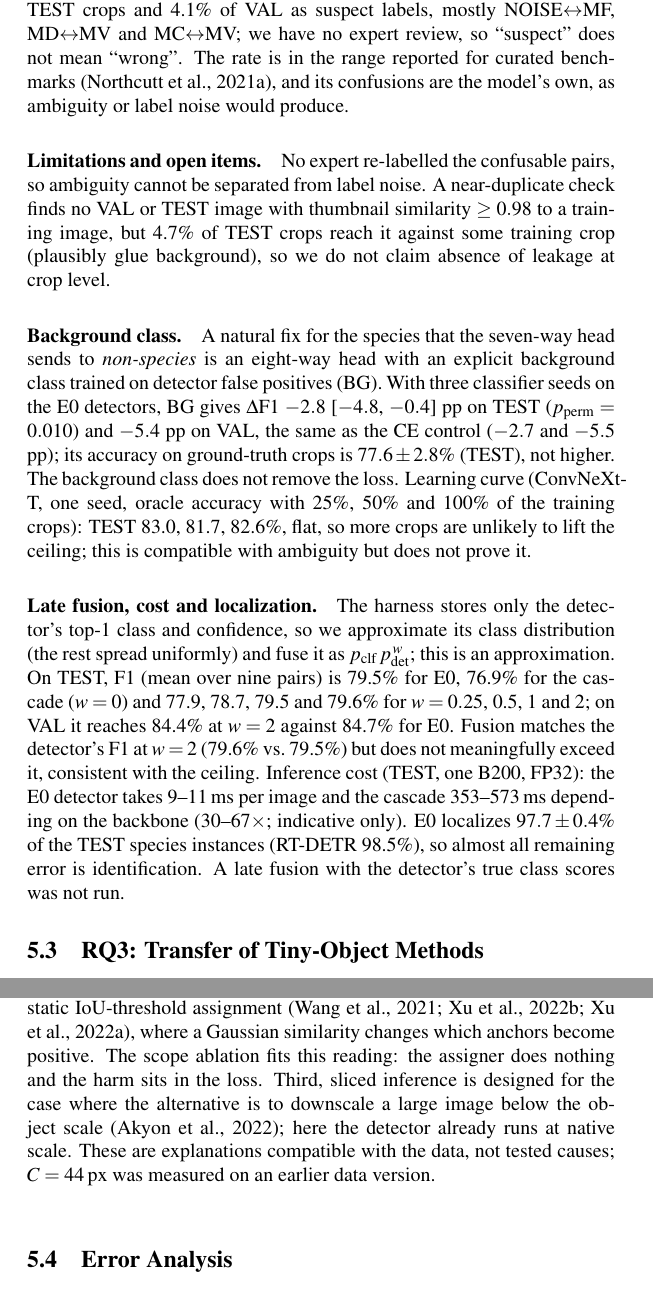
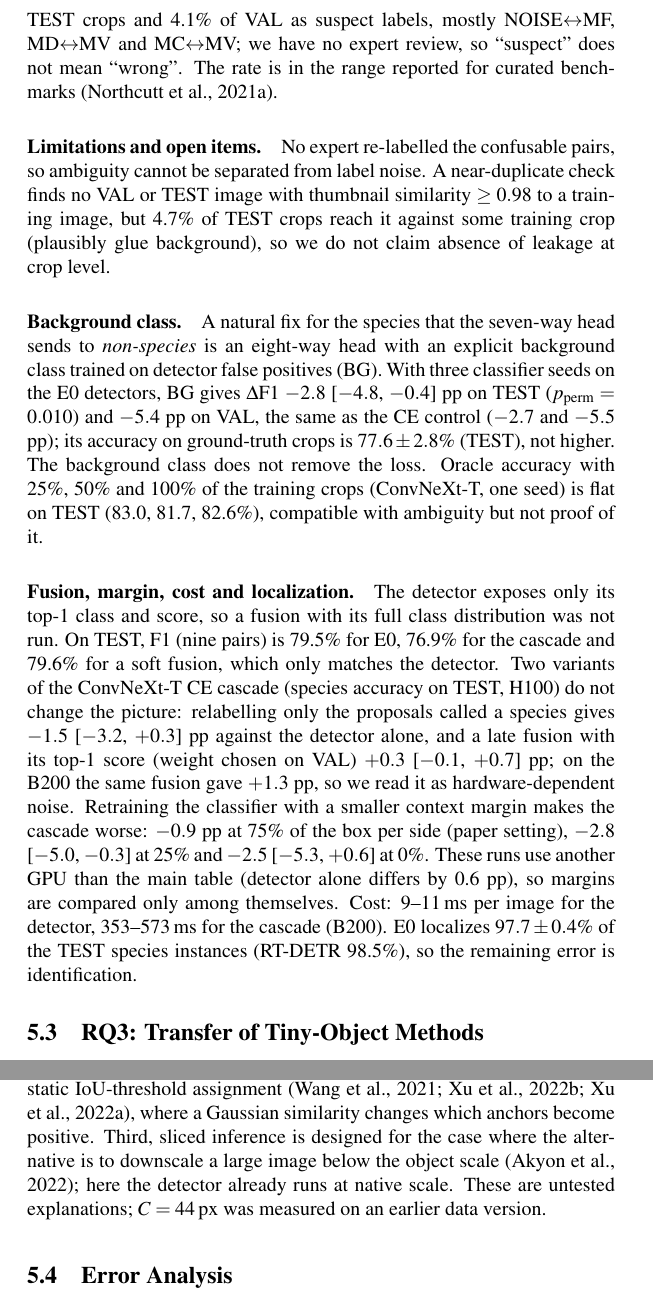
Before and after one commit to CEIA-Ultralight/paper_2_pestline, a LaTeX document (manuscript_snapshot/main.tex, which reads manuscript_snapshot/sec/5_experiments.tex): two parts of pages 14 and 16 of 20, joined at a grey line, cut so that both start at the same text. Compiled offline with pdfLaTeX; a LaTeX package or settings file that is missing is left out.

Commit message:
Manuscrito: variantes de pós-processamento e margem do crop (PAPER_FACTS 11e); texto enxugado para 12 páginas

```diff
--- a/manuscript_snapshot/sec/5_experiments.tex
+++ b/manuscript_snapshot/sec/5_experiments.tex
@@ -77,9 +77,9 @@ The equal-size control shows only that no targeting effect is visible at L1 and
 
-\paragraph{Why: a ceiling at identification.} With ground-truth crops the classifiers reach 82.7--83.8\% species accuracy on TEST (87--88\% on VAL), regardless of backbone family; a better backbone does not lift the ceiling. Across the 15 classifiers, 60.0\% of instances are correct for all and 4.9\% are wrong for all; majority vote gives 86.3\% against a mean of 83.4\%. Errors are confident (69.4\% have max-softmax $\ge0.8$) and concentrated in the MD/MV/MC family (family-level accuracy 96.0\% vs.\ 80.6\% by species). Abstention (keeping the detector label below a confidence $\tau$) gains at most $+0.2$\,pp. Confident learning flags 3.7\% (127/3{,}470) of the TEST crops and 4.1\% of VAL as suspect labels, mostly NOISE$\leftrightarrow$MF, MD$\leftrightarrow$MV and MC$\leftrightarrow$MV; we have no expert review, so ``suspect'' does not mean ``wrong''. The rate is in the range reported for curated benchmarks~\cite{northcutt2021pervasive}, and its confusions are the model's own, as ambiguity or label noise would produce.
+\paragraph{Why: a ceiling at identification.} With ground-truth crops the classifiers reach 82.7--83.8\% species accuracy on TEST (87--88\% on VAL), regardless of backbone family; a better backbone does not lift the ceiling. Across the 15 classifiers, 60.0\% of instances are correct for all and 4.9\% are wrong for all; majority vote gives 86.3\% against a mean of 83.4\%. Errors are confident (69.4\% have max-softmax $\ge0.8$) and concentrated in the MD/MV/MC family (family-level accuracy 96.0\% vs.\ 80.6\% by species). Abstention (keeping the detector label below a confidence $\tau$) gains at most $+0.2$\,pp. Confident learning flags 3.7\% (127/3{,}470) of the TEST crops and 4.1\% of VAL as suspect labels, mostly NOISE$\leftrightarrow$MF, MD$\leftrightarrow$MV and MC$\leftrightarrow$MV; we have no expert review, so ``suspect'' does not mean ``wrong''. The rate is in the range reported for curated benchmarks~\cite{northcutt2021pervasive}.
 
-\paragraph{Limitations and open items.} No expert re-labelled the confusable pairs, so ambiguity cannot be separated from label noise. A near-duplicate check finds no VAL or TEST image with thumbnail similarity $\ge0.98$ to a training image, but 4.7\% of TEST crops reach it against some training crop (plausibly glue background), so we do not claim absence of leakage at crop level. \paragraph{Background class.} A natural fix for the species that the seven-way head sends to \emph{non-species} is an eight-way head with an explicit background class trained on detector false positives (BG). With three classifier seeds on the E0 detectors, BG gives $\Delta$F1 $-2.8$ [$-4.8$, $-0.4$] pp on TEST ($p_{\text{perm}}=0.010$) and $-5.4$ pp on VAL, the same as the CE control ($-2.7$ and $-5.5$ pp); its accuracy on ground-truth crops is $77.6\pm2.8$\% (TEST), not higher. The background class does not remove the loss. Learning curve (ConvNeXt-T, one seed, oracle accuracy with 25\%, 50\% and 100\% of the training crops): TEST 83.0, 81.7, 82.6\%, flat, so more crops are unlikely to lift the ceiling; this is compatible with ambiguity but does not prove it.
+\paragraph{Limitations and open items.} No expert re-labelled the confusable pairs, so ambiguity cannot be separated from label noise. A near-duplicate check finds no VAL or TEST image with thumbnail similarity $\ge0.98$ to a training image, but 4.7\% of TEST crops reach it against some training crop (plausibly glue background), so we do not claim absence of leakage at crop level. \paragraph{Background class.} A natural fix for the species that the seven-way head sends to \emph{non-species} is an eight-way head with an explicit background class trained on detector false positives (BG). With three classifier seeds on the E0 detectors, BG gives $\Delta$F1 $-2.8$ [$-4.8$, $-0.4$] pp on TEST ($p_{\text{perm}}=0.010$) and $-5.4$ pp on VAL, the same as the CE control ($-2.7$ and $-5.5$ pp); its accuracy on ground-truth crops is $77.6\pm2.8$\% (TEST), not higher. The background class does not remove the loss. Oracle accuracy with 25\%, 50\% and 100\% of the training crops (ConvNeXt-T, one seed) is flat on TEST (83.0, 81.7, 82.6\%), compatible with ambiguity but not proof of it.
 
-\paragraph{Late fusion, cost and localization.} The harness stores only the detector's top-1 class and confidence, so we approximate its class distribution (the rest spread uniformly) and fuse it as $p_{\text{clf}}\,p_{\text{det}}^{\,w}$; this is an approximation. On TEST, F1 (mean over nine pairs) is 79.5\% for E0, 76.9\% for the cascade ($w=0$) and 77.9, 78.7, 79.5 and 79.6\% for $w=0.25$, 0.5, 1 and 2; on VAL it reaches 84.4\% at $w=2$ against 84.7\% for E0. Fusion matches the detector's F1 at $w=2$ (79.6\% vs.\ 79.5\%) but does not meaningfully exceed it, consistent with the ceiling. Inference cost (TEST, one B200, FP32): the E0 detector takes 9--11\,ms per image and the cascade 353--573\,ms depending on the backbone (30--67$\times$; indicative only). E0 localizes $97.7\pm0.4$\% of the TEST species instances (RT-DETR 98.5\%), so almost all remaining error is identification. A late fusion with the detector's true class scores was not run.
+\paragraph{Fusion, margin, cost and localization.} The detector exposes only its top-1 class and score, so a fusion with its full class distribution was not run. On TEST, F1 (nine pairs) is 79.5\% for E0, 76.9\% for the cascade and 79.6\% for a soft fusion, which only matches the detector. Two variants of the ConvNeXt-T CE cascade (species accuracy on TEST, H100) do not change the picture: relabelling only the proposals called a species gives $-1.5$ [$-3.2$, $+0.3$] pp against the detector alone, and a late fusion with its top-1 score (weight chosen on VAL) $+0.3$ [$-0.1$, $+0.7$] pp; on the B200 the same fusion gave $+1.3$ pp, so we read it as hardware-dependent noise. Retraining the classifier with a smaller context margin makes the cascade worse: $-0.9$ pp at 75\% of the box per side (paper setting), $-2.8$ [$-5.0$, $-0.3$] at 25\% and $-2.5$ [$-5.3$, $+0.6$] at 0\%. These runs use another GPU than the main table (detector alone differs by 0.6 pp), so margins are compared only among themselves. Cost: 9--11\,ms per image for the detector, 353--573\,ms for the cascade (B200). E0 localizes $97.7\pm0.4$\% of the TEST species instances (RT-DETR 98.5\%), so the remaining error is identification.
 
 \subsection{RQ3: Transfer of Tiny-Object Methods}
 \label{sec:exp:rq3}
@@ -124,7 +124,7 @@ We apply three inference-time methods to the three E0 detectors (mAP@50 under a
 
 
 \paragraph{Why the aerial loss recipes do not transfer here.}
-Three properties of our regime differ from the benchmarks on which NWD, RFLA and SAHI were validated. First, the objects are tiny by the COCO convention but the images are processed at native resolution: a 44-px fly spans about five cells of the stride-8 feature map, whereas the AI-TOD regime for which NWD was designed has objects of a few pixels after the network's own downscaling; the IoU sensitivity that NWD corrects is therefore much milder. Second, YOLO26 already uses a task-aligned dynamic assignment and an NMS-free one-to-one head~\cite{yolo26}; the reported gains of NWD and RFLA come from anchor-based or two-stage detectors with static IoU-threshold assignment~\cite{wang2021nwd,xu2022rfla,xu2022aitod}, where a Gaussian similarity changes which anchors become positive. The scope ablation fits this reading: the assigner does nothing and the harm sits in the loss. Third, sliced inference is designed for the case where the alternative is to downscale a large image below the object scale~\cite{akyon2022sahi}; here the detector already runs at native scale. These are explanations compatible with the data, not tested causes; $C=44$\,px was measured on an earlier data version.
+Three properties of our regime differ from the benchmarks on which NWD, RFLA and SAHI were validated. First, the objects are tiny by the COCO convention but the images are processed at native resolution: a 44-px fly spans about five cells of the stride-8 feature map, whereas the AI-TOD regime for which NWD was designed has objects of a few pixels after the network's own downscaling; the IoU sensitivity that NWD corrects is therefore much milder. Second, YOLO26 already uses a task-aligned dynamic assignment and an NMS-free one-to-one head~\cite{yolo26}; the reported gains of NWD and RFLA come from anchor-based or two-stage detectors with static IoU-threshold assignment~\cite{wang2021nwd,xu2022rfla,xu2022aitod}, where a Gaussian similarity changes which anchors become positive. Third, sliced inference is designed for the case where the alternative is to downscale a large image below the object scale~\cite{akyon2022sahi}; here the detector already runs at native scale. These are untested explanations; $C=44$\,px was measured on an earlier data version.
 
 \subsection{Error Analysis}
 \label{sec:exp:errors}
```
Also changed, not shown: manuscript_snapshot/sec/6_conclusion.tex (+2 -2 lines), manuscript_snapshot/sec/5_experiments.tex (2 more changed lines).
